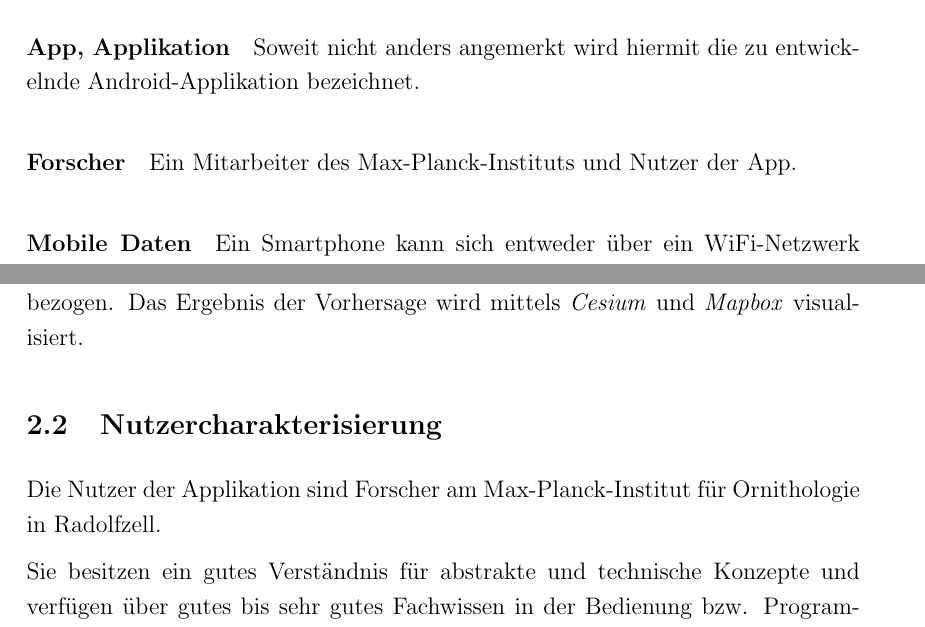
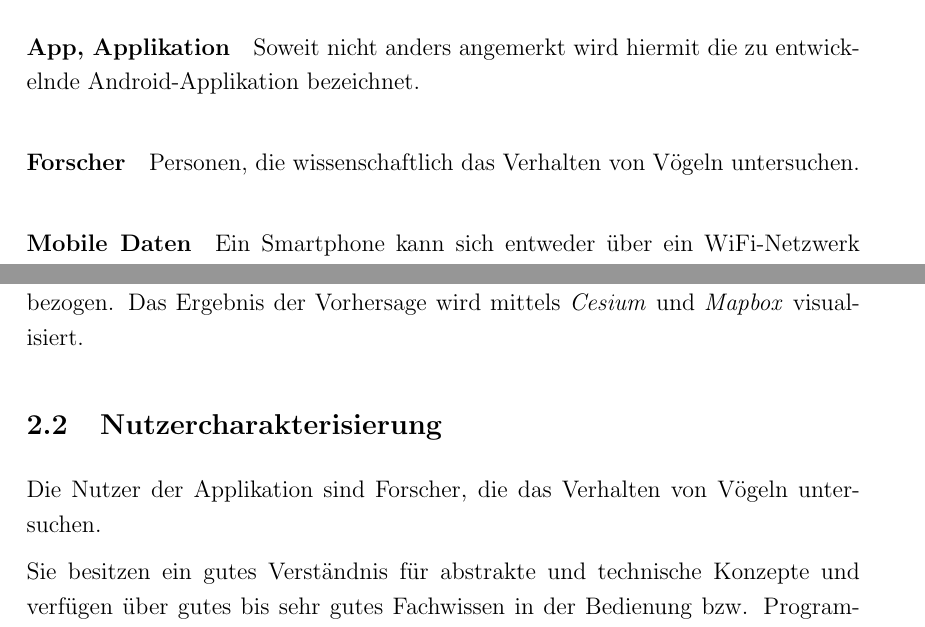
Before and after one commit to xnhp/swp-positionprediction, a LaTeX document (Dokumentation/SRS.tex): two parts of pages 5 and 6 of 25, joined at a grey line, cut so that both start at the same text. Compiled offline with pdfLaTeX.

Commit message:
changes as per meeting of 3.5.

```diff
--- a/Dokumentation/SRS.tex
+++ b/Dokumentation/SRS.tex
@@ -188,7 +188,7 @@ Das Ergebnis der Vorhersage wird in einer zwei- oder dreidimensionalen Kartenlan
 % \gls{utc} is 3 hours behind \gls{adt} and 10 hours ahead of \gls{est}.
 
 \paragraph{App, Applikation} Soweit nicht anders angemerkt wird hiermit die zu entwickelnde Android-Applikation bezeichnet.
- \paragraph{Forscher} Ein Mitarbeiter des Max-Planck-Instituts und Nutzer der App.
+ \paragraph{Forscher} Personen, die wissenschaftlich das Verhalten von Vögeln untersuchen.
  \paragraph{Mobile Daten} Ein Smartphone kann sich entweder über ein WiFi-Netzwerk oder über ein mobiles Datennetzwerk (3G, LTE, ...) mit dem Internet verbinden.
 \paragraph{Vorhersage-Modell/Algorithmus} Die zur Berechnung einer Vorhersage verwendete Methodik.
 \paragraph{API} \textit{Application Programming Interface}, hier insbesondere Schnittstellen mit Providern wie \textit{Movebank} oder \textit{Cesium}.
@@ -218,7 +218,7 @@ In der Vergangenheit aufgezeichnete Positionsdaten werden dabei von \textit{Move
 % User Characteristics
 \subsection{Nutzercharakterisierung}
 
-Die Nutzer der Applikation sind Forscher am Max-Planck-Institut für Ornithologie in Radolfzell.
+Die Nutzer der Applikation sind Forscher, die das Verhalten von Vögeln untersuchen.
 
 Sie besitzen ein gutes Verständnis für abstrakte und technische Konzepte und verfügen über gutes bis sehr gutes Fachwissen in der Bedienung bzw. Programmierung digitaler Systeme.
 
```
